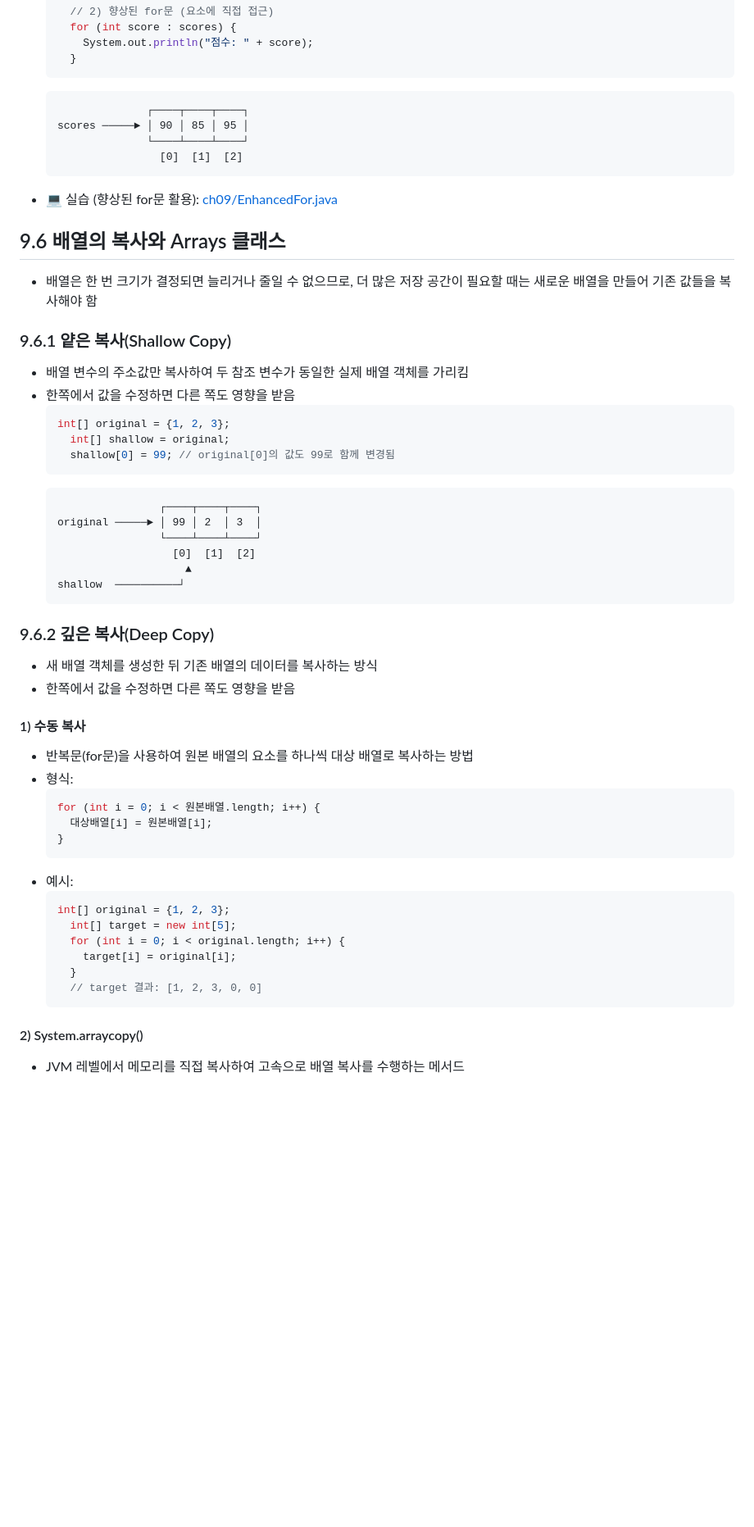
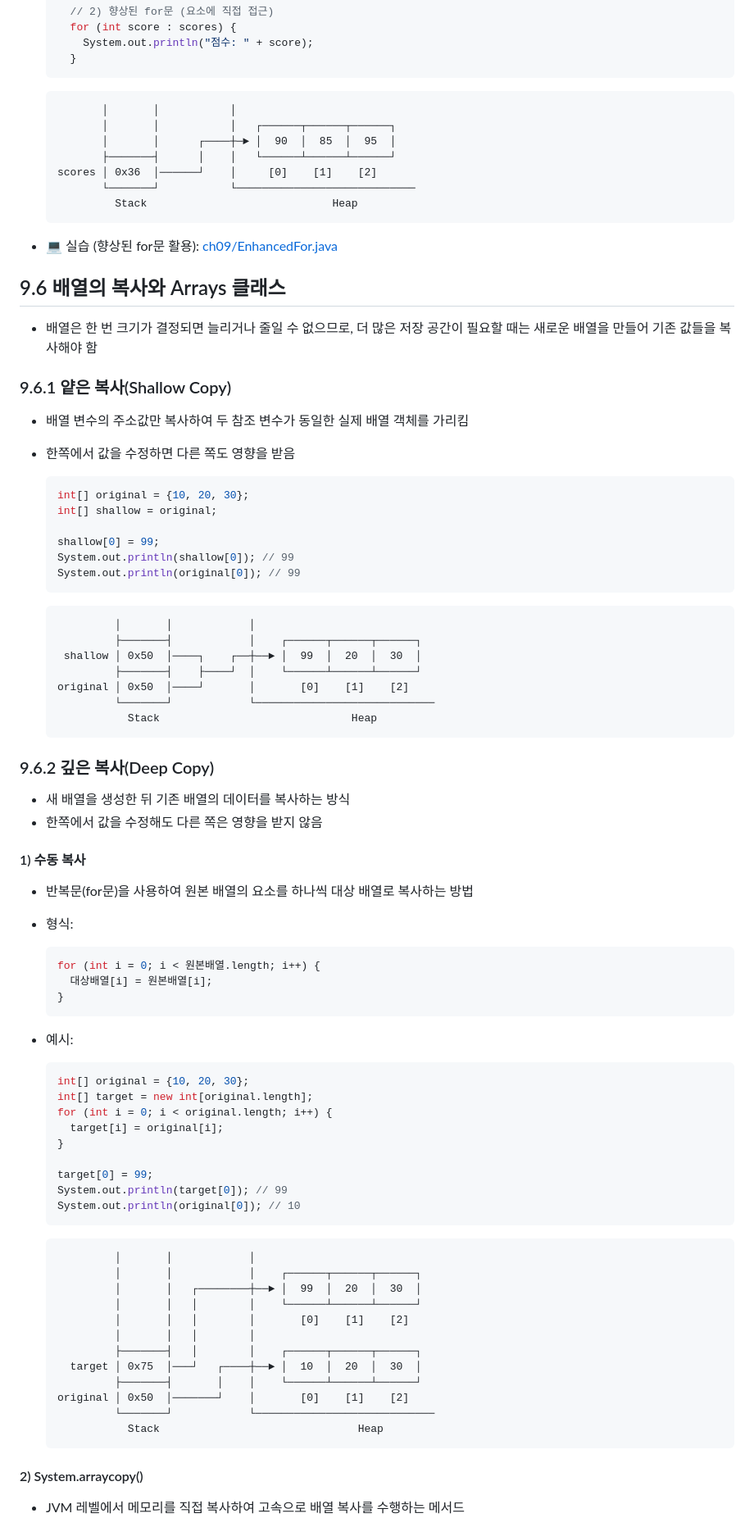
Before and after one commit to BEBC-25/java-yong, a Markdown page: docs/01.java_basic.md, the part around one of its changes. Shown at 82% size. GitHub-like rendering; blank space fills up the shorter version.

````diff
--- a/docs/01.java_basic.md
+++ b/docs/01.java_basic.md
@@ -1208,10 +1223,13 @@ JVM은 운영체제로부터 메모리를 할당받아 세 구역으로 나누
     }
   ```
   ```text
-                ┌────┬────┬────┐
-  scores ─────► │ 90 │ 85 │ 95 │
-                └────┴────┴────┘
-                  [0]  [1]  [2]
+         │       │           │
+         │       │           │   ┌──────┬──────┬──────┐
+         │       │      ┌────┼─► │  90  │  85  │  95  │
+         ├───────┤      │    │   └──────┴──────┴──────┘
+  scores │ 0x36  │──────┘    │     [0]    [1]    [2]
+         └───────┘           └────────────────────────────
+           Stack                             Heap
   ```
 
 - 💻 실습 (향상된 for문 활용): [ch09/EnhancedFor.java](../workspace/ch09/EnhancedFor.java)
@@ -1223,22 +1241,27 @@ JVM은 운영체제로부터 메모리를 할당받아 세 구역으로 나누
 - 배열 변수의 주소값만 복사하여 두 참조 변수가 동일한 실제 배열 객체를 가리킴
 - 한쪽에서 값을 수정하면 다른 쪽도 영향을 받음
   ```java
-  int[] original = {1, 2, 3};
-    int[] shallow = original;
-    shallow[0] = 99; // original[0]의 값도 99로 함께 변경됨
-  ```
+  int[] original = {10, 20, 30};
+  int[] shallow = original;
+
+  shallow[0] = 99;
+  System.out.println(shallow[0]); // 99
+  System.out.println(original[0]); // 99
+  ```
+
   ```text
-                  ┌────┬────┬────┐
-  original ─────► │ 99 │ 2  │ 3  │
-                  └────┴────┴────┘
-                    [0]  [1]  [2]
-                      ▲
-  shallow  ──────────┘
+           │       │            │
+           ├───────┤            │    ┌──────┬──────┬──────┐
+   shallow │ 0x50  │────┐    ┌──┼──► │  99  │  20  │  30  │
+           ├───────┤    ├────┘  │    └──────┴──────┴──────┘
+  original │ 0x50  │────┘       │       [0]    [1]    [2]
+           └───────┘            └────────────────────────────
+             Stack                              Heap
   ```
 
 ### 9.6.2 깊은 복사(Deep Copy)
-- 새 배열 객체를 생성한 뒤 기존 배열의 데이터를 복사하는 방식
-- 한쪽에서 값을 수정하면 다른 쪽도 영향을 받음
+- 새 배열을 생성한 뒤 기존 배열의 데이터를 복사하는 방식
+- 한쪽에서 값을 수정해도 다른 쪽은 영향을 받지 않음
 
 #### 1) 수동 복사
 - 반복문(for문)을 사용하여 원본 배열의 요소를 하나씩 대상 배열로 복사하는 방법
@@ -1250,12 +1273,30 @@ JVM은 운영체제로부터 메모리를 할당받아 세 구역으로 나누
   ```
 - 예시:
   ```java
-  int[] original = {1, 2, 3};
-    int[] target = new int[5];
-    for (int i = 0; i < original.length; i++) {
-      target[i] = original[i];
-    }
-    // target 결과: [1, 2, 3, 0, 0]
+  int[] original = {10, 20, 30};
+  int[] target = new int[original.length];
+  for (int i = 0; i < original.length; i++) {
+    target[i] = original[i];
+  }
+
+  target[0] = 99;
+  System.out.println(target[0]); // 99
+  System.out.println(original[0]); // 10
+  ```
+
+  ```text
+           │       │            │
+           │       │            │    ┌──────┬──────┬──────┐
+           │       │   ┌────────┼──► │  99  │  20  │  30  │
+           │       │   │        │    └──────┴──────┴──────┘
+           │       │   │        │       [0]    [1]    [2]
+           │       │   │        │
+           ├───────┤   │        │    ┌──────┬──────┬──────┐
+    target │ 0x75  │───┘   ┌────┼──► │  10  │  20  │  30  │
+           ├───────┤       │    │    └──────┴──────┴──────┘
+  original │ 0x50  │───────┘    │       [0]    [1]    [2]
+           └───────┘            └────────────────────────────
+             Stack                               Heap
   ```
 
 #### 2) System.arraycopy()
````
Also changed, not shown: other parts of docs/01.java_basic.md (+92 -70 lines).
